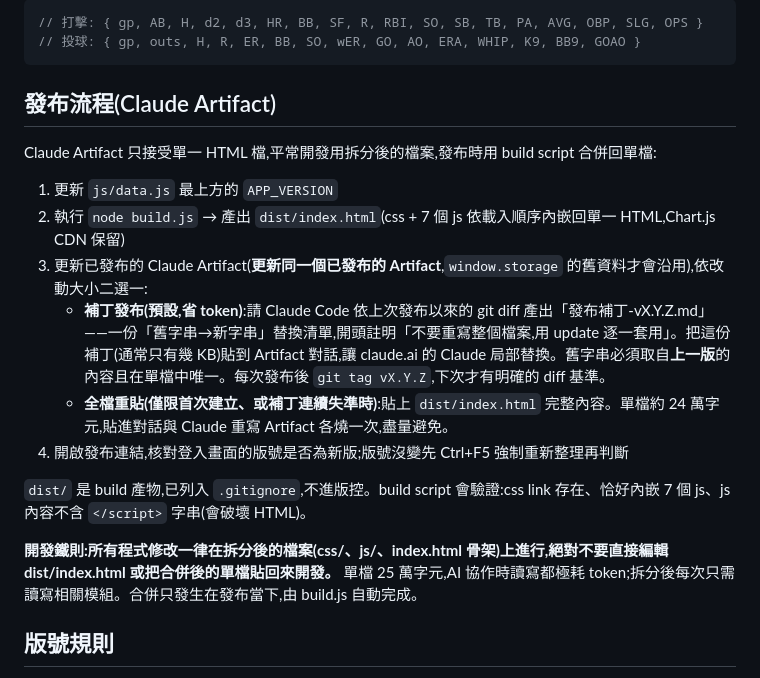
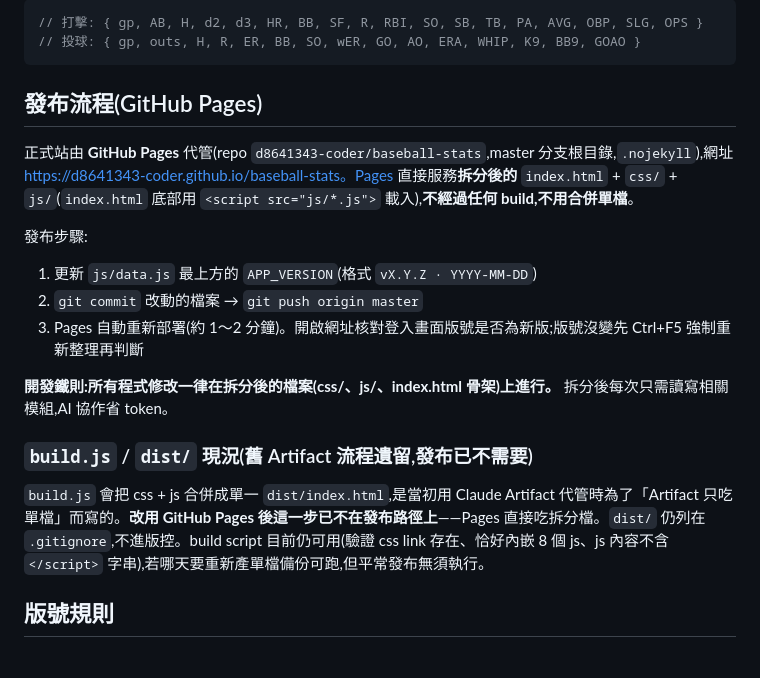
Before and after one commit to d8641343-coder/baseball-stats, a Markdown page: CLAUDE.md, the part around the change. GitHub-like rendering.

Commit message:
更新發布流程文件為 GitHub Pages（取代舊 Artifact 流程）
Co-Authored-By: Claude Opus 4.8 <noreply@anthropic.com>

````diff
--- a/CLAUDE.md
+++ b/CLAUDE.md
@@ -92,20 +92,21 @@ js/ui.js              表格渲染、DOM 操作、事件綁定、Chart.js 繪圖
 // 投球: { gp, outs, H, R, ER, BB, SO, wER, GO, AO, ERA, WHIP, K9, BB9, GOAO }
 ```
 
-## 發布流程(Claude Artifact)
+## 發布流程(GitHub Pages)
 
-Claude Artifact 只接受單一 HTML 檔,平常開發用拆分後的檔案,發布時用 build script 合併回單檔:
+正式站由 **GitHub Pages** 代管(repo `d8641343-coder/baseball-stats`,master 分支根目錄,`.nojekyll`),網址 https://d8641343-coder.github.io/baseball-stats。Pages 直接服務**拆分後的** `index.html` + `css/` + `js/`(`index.html` 底部用 `<script src="js/*.js">` 載入),**不經過任何 build,不用合併單檔**。
 
-1. 更新 `js/data.js` 最上方的 `APP_VERSION`
-2. 執行 `node build.js` → 產出 `dist/index.html`(css + 7 個 js 依載入順序內嵌回單一 HTML,Chart.js CDN 保留)
-3. 更新已發布的 Claude Artifact(**更新同一個已發布的 Artifact**,`window.storage` 的舊資料才會沿用),依改動大小二選一:
-   - **補丁發布(預設,省 token)**:請 Claude Code 依上次發布以來的 git diff 產出「發布補丁-vX.Y.Z.md」——一份「舊字串→新字串」替換清單,開頭註明「不要重寫整個檔案,用 update 逐一套用」。把這份補丁(通常只有幾 KB)貼到 Artifact 對話,讓 claude.ai 的 Claude 局部替換。舊字串必須取自**上一版**的內容且在單檔中唯一。每次發布後 `git tag vX.Y.Z`,下次才有明確的 diff 基準。
-   - **全檔重貼(僅限首次建立、或補丁連續失準時)**:貼上 `dist/index.html` 完整內容。單檔約 24 萬字元,貼進對話與 Claude 重寫 Artifact 各燒一次,盡量避免。
-4. 開啟發布連結,核對登入畫面的版號是否為新版;版號沒變先 Ctrl+F5 強制重新整理再判斷
+發布步驟:
 
-`dist/` 是 build 產物,已列入 `.gitignore`,不進版控。build script 會驗證:css link 存在、恰好內嵌 7 個 js、js 內容不含 `</script>` 字串(會破壞 HTML)。
+1. 更新 `js/data.js` 最上方的 `APP_VERSION`(格式 `vX.Y.Z · YYYY-MM-DD`)
+2. `git commit` 改動的檔案 → `git push origin master`
+3. Pages 自動重新部署(約 1～2 分鐘)。開啟網址核對登入畫面版號是否為新版;版號沒變先 Ctrl+F5 強制重新整理再判斷
 
-**開發鐵則:所有程式修改一律在拆分後的檔案(css/、js/、index.html 骨架)上進行,絕對不要直接編輯 dist/index.html 或把合併後的單檔貼回來開發。** 單檔 25 萬字元,AI 協作時讀寫都極耗 token;拆分後每次只需讀寫相關模組。合併只發生在發布當下,由 build.js 自動完成。
+**開發鐵則:所有程式修改一律在拆分後的檔案(css/、js/、index.html 骨架)上進行。** 拆分後每次只需讀寫相關模組,AI 協作省 token。
+
+### `build.js` / `dist/` 現況(舊 Artifact 流程遺留,發布已不需要)
+
+`build.js` 會把 css + js 合併成單一 `dist/index.html`,是當初用 Claude Artifact 代管時為了「Artifact 只吃單檔」而寫的。**改用 GitHub Pages 後這一步已不在發布路徑上**——Pages 直接吃拆分檔。`dist/` 仍列在 `.gitignore`,不進版控。build script 目前仍可用(驗證 css link 存在、恰好內嵌 8 個 js、js 內容不含 `</script>` 字串),若哪天要重新產單檔備份可跑,但平常發布無須執行。
 
 ## 版號規則
 
````
